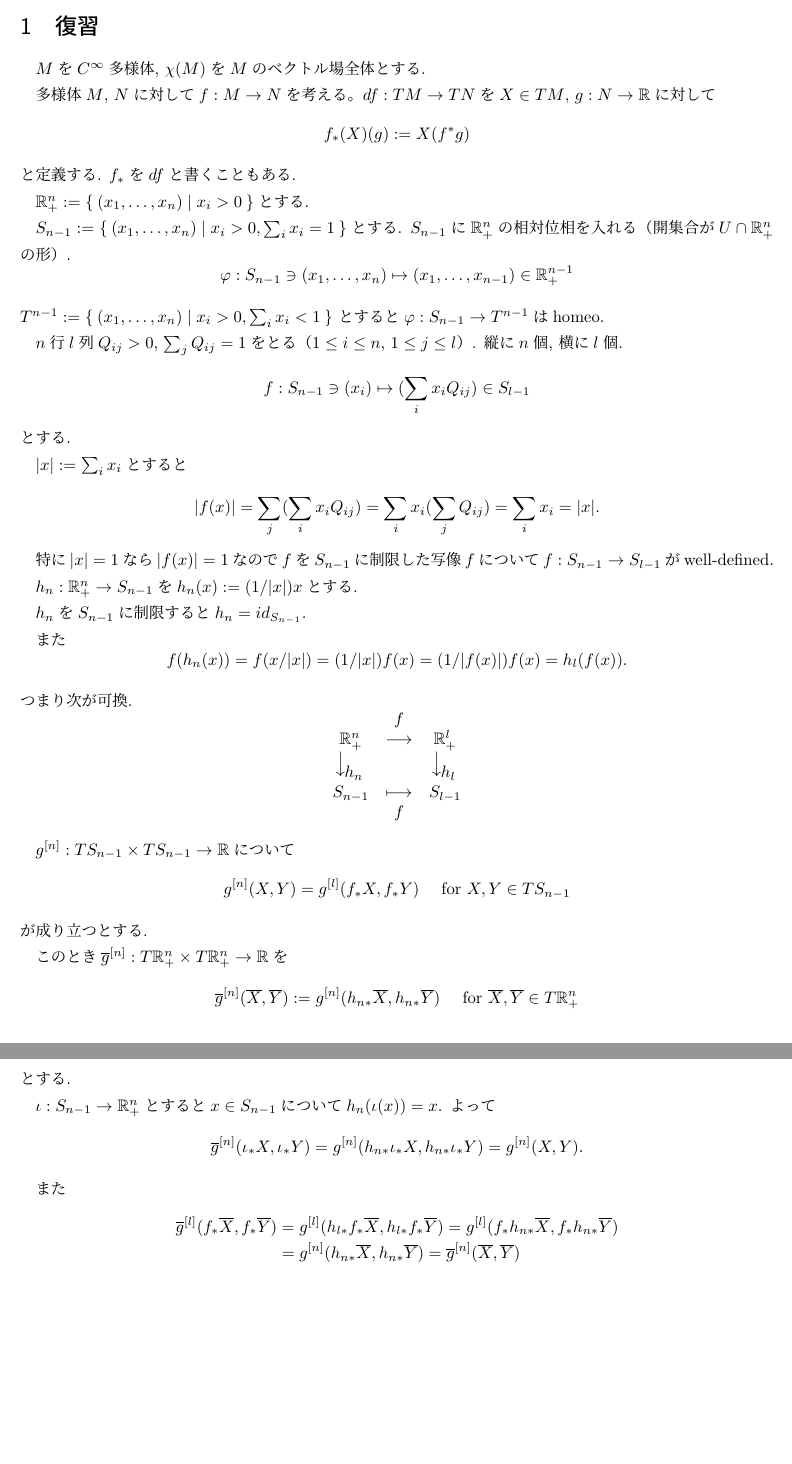
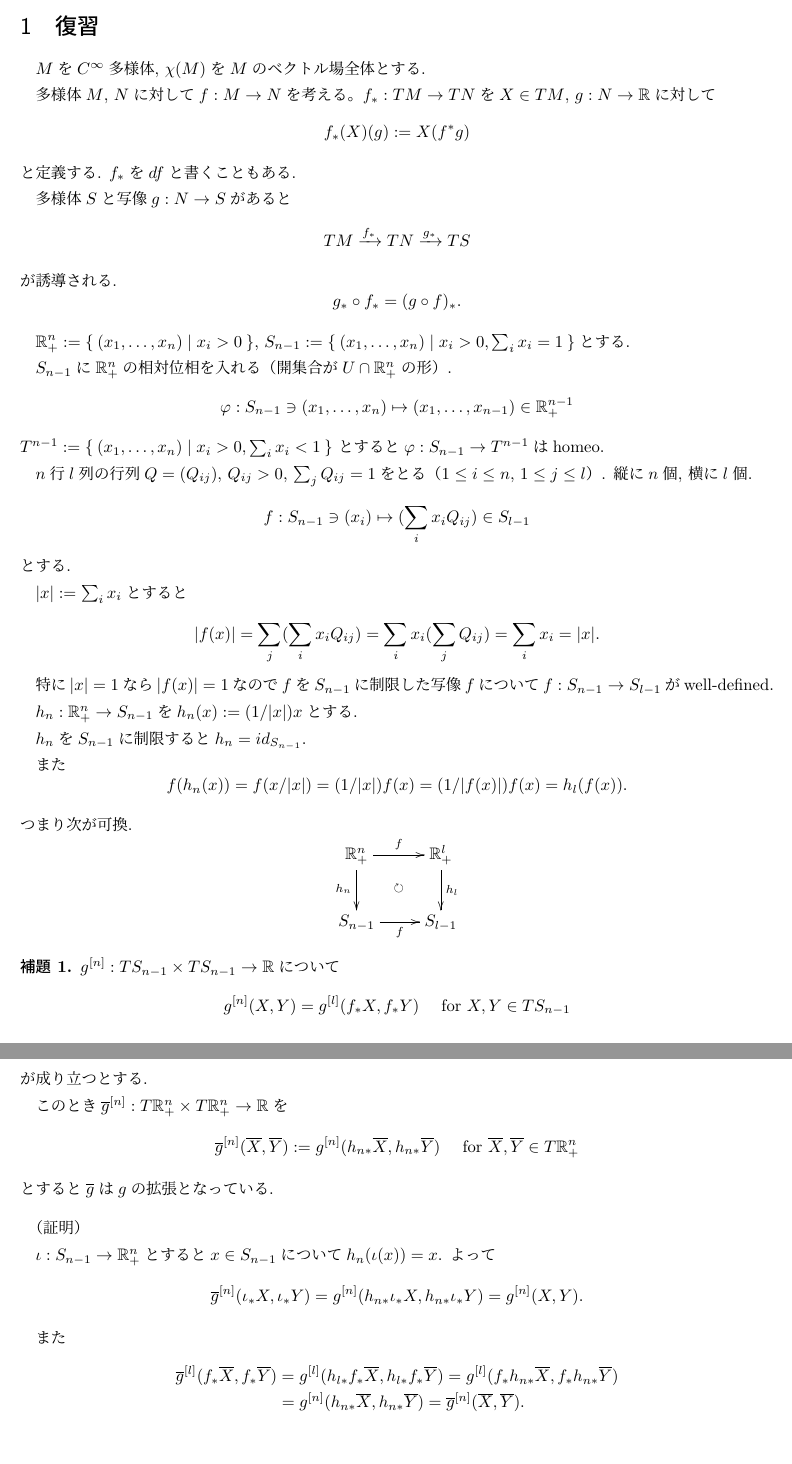
Before and after one commit to herumi/misc, a LaTeX document (mfd/chap5.tex): two parts of pages 1 and 2 of 2, joined at a grey line, cut so that both start at the same text. Compiled offline with pLaTeX and dvipdfmx.

Commit message:
update chapter 5

```diff
--- a/mfd/chap5.tex
+++ b/mfd/chap5.tex
@@ -61,15 +61,24 @@
 $M$を$C^\infty$多様体, $\chi(M)$を$M$のベクトル場全体とする.
 
 多様体$M$, $N$に対して$f:M \rightarrow N$を考える。
-$df:TM \rightarrow TN$を$X \in TM$, $g:N \rightarrow \RR$に対して
+$f_*:TM \rightarrow TN$を$X \in TM$, $g:N \rightarrow \RR$に対して
 \[
 f_*(X)(g):=X(f^*g)
 \]
 と定義する. $f_*$を$df$と書くこともある.
 
-$\RR^n_+:=\Set{(x_1, \dots, x_n)|x_i>0}$とする.
+多様体$S$と写像$g:N \rightarrow S$があると
+\[
+TM \xrightarrow{f_*} TN \xrightarrow{g_*} TS
+\]
+が誘導される.
+\[
+g_* \circ f_* = (g \circ f)_*.
+\]
 
+$\RR^n_+:=\Set{(x_1, \dots, x_n)|x_i>0}$,
 $S_{n-1}:=\Set{(x_1, \dots, x_n)|x_i>0, \sum_i x_i = 1}$とする.
+
 $S_{n-1}$に$\RR^n_+$の相対位相を入れる（開集合が$U \cap \RR^n_+$の形）.
 \[
 \varphi:S_{n-1} \ni (x_1, \dots, x_n) \mapsto (x_1, \dots, x_{n-1}) \in \RR^{n-1}_+
@@ -77,7 +86,7 @@ $S_{n-1}$に$\RR^n_+$の相対位相を入れる（開集合が$U \cap \RR^n_+$
 $T^{n-1}:=\Set{(x_1, \dots, x_n)|x_i>0, \sum_i x_i < 1}$
 とすると$\varphi:S_{n-1} \rightarrow T^{n-1}$はhomeo.
 
-$n$行$l$列$Q_{ij}>0$, $\sum_j Q_{ij}=1$をとる（$1 \le i \le n$, $1 \le j \le l$）. 縦に$n$個, 横に$l$個.
+$n$行$l$列の行列$Q=(Q_{ij})$, $Q_{ij}>0$, $\sum_j Q_{ij}=1$をとる（$1 \le i \le n$, $1 \le j \le l$）. 縦に$n$個, 横に$l$個.
 \[
 f:S_{n-1} \ni (x_i) \mapsto (\sum_i x_i Q_{ij}) \in S_{l-1}
 \]
@@ -100,15 +109,13 @@ f(h_n(x))=f(x/|x|)=(1/|x|)f(x)=(1/|f(x)|)f(x)=h_l(f(x)).
 \]
 つまり次が可換.
 \[
-\begin{array}{ccc}
-& f & \\
-\RR^n_+ & \longrightarrow & \RR^l_+ \\
-\rotatebox{90}{$\longleftarrow$}h_n &             & \rotatebox{90}{$\longleftarrow$}h_l \\
-S_{n-1}             & \longmapsto & S_{l-1} \\
-& f &
-\end{array}
+\xymatrix{
+\RR^n_+ \ar[r]^-f \ar[d]_{h_n} & \RR^l_+ \ar[d]^-{h_l} \\
+S_{n-1} \ar[r]_-f & S_{l-1} \ar@{}[lu]|{\circlearrowright}
+}
 \]
 
+\begin{lemma}
 $g^{[n]}:TS_{n-1} \times TS_{n-1} \rightarrow \RR$について
 \[
 g^{[n]}(X,Y)=g^{[l]}(f_* X, f_* Y) \quad \text{ for } X, Y \in TS_{n-1}
@@ -119,7 +126,9 @@ g^{[n]}(X,Y)=g^{[l]}(f_* X, f_* Y) \quad \text{ for } X, Y \in TS_{n-1}
 \[
 \overline{g}^{[n]}(\overline{X}, \overline{Y}):=g^{[n]}(h_{n*} \overline{X}, h_{n*} \overline{Y}) \quad \text{ for } \overline{X}, \overline{Y} \in T\RR^n_+
 \]
-とする.
+とすると$\overline{g}$は$g$の拡張となっている.
+\end{lemma}
+（証明）
 
 $\iota:S_{n-1}\rightarrow \RR^n_+$とすると$x \in S_{n-1}$について$h_n(\iota(x))=x$.
 よって
@@ -130,7 +139,7 @@ $\iota:S_{n-1}\rightarrow \RR^n_+$とすると$x \in S_{n-1}$について$h_n(\i
 また
 \begin{eqnarray*}
 \overline{g}^{[l]}(f_* \overline{X}, f_* \overline{Y})&=&g^{[l]}(h_{l*} f_* \overline{X}, h_{l*} f_* \overline{Y})=g^{[l]}(f_* h_{n*} \overline{X}, f_* h_{n*} \overline{Y})\\
-&=&g^{[n]}(h_{n*} \overline{X}, h_{n*} \overline{Y})=\overline{g}^{[n]}(\overline{X}, \overline{Y})
+&=&g^{[n]}(h_{n*} \overline{X}, h_{n*} \overline{Y})=\overline{g}^{[n]}(\overline{X}, \overline{Y}).
 \end{eqnarray*}
 
 \end{document}
```
Also changed, not shown: mfd/chap5.pdf (added).
